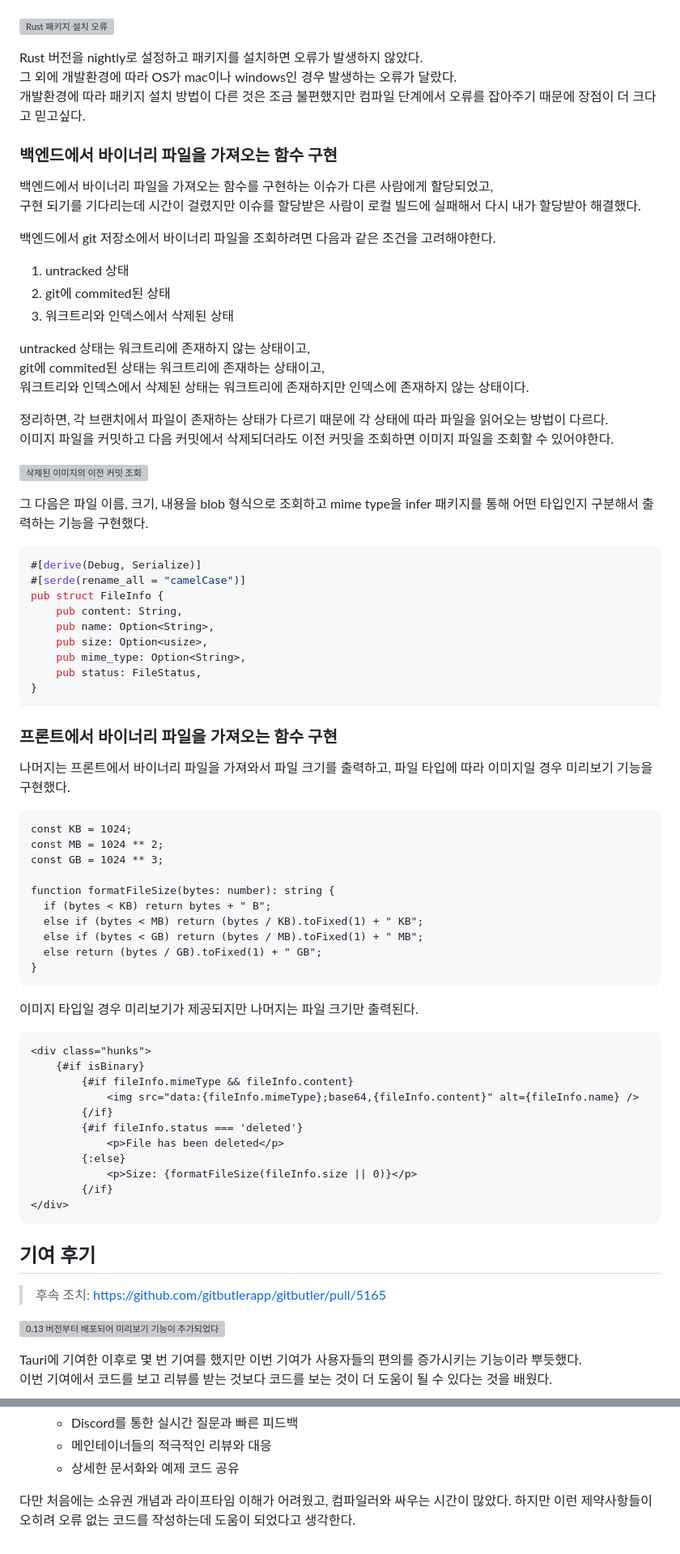
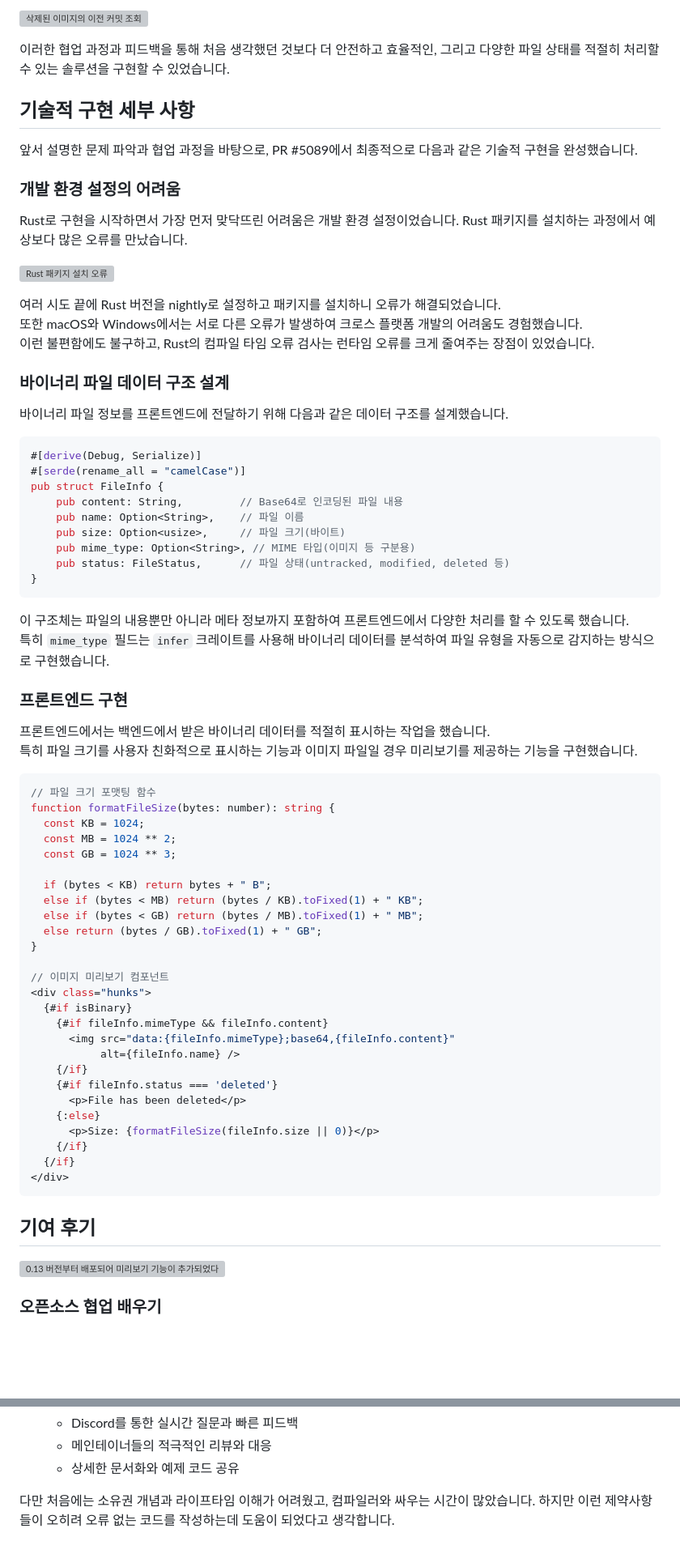
Before and after one commit to Zamoca42/next-blog, a Markdown page: content/retrospect/oss-gitbutler-binary.md, 2 parts joined by grey strips. Shown at 81% size. Rendered like a GitHub page; blank space fills up the shorter version; grey boxes are pictures that could not be loaded.

Commit message:
Docs: gitbutler 바이너리 파일 미리보기 기여 후기 수정

````diff
--- a/content/retrospect/oss-gitbutler-binary.md
+++ b/content/retrospect/oss-gitbutler-binary.md
@@ -47,83 +79,77 @@ Tauri에서 로컬 경로에 대한 파일을 가져와 변환하는 방법을
+![삭제된 이미지의 이전 커밋 조회](https://github.com/user-attachments/assets/b20ad0bf-8074-4f77-8b54-b135aeb2b944)
+
+이러한 협업 과정과 피드백을 통해 처음 생각했던 것보다 더 안전하고 효율적인, 그리고 다양한 파일 상태를 적절히 처리할 수 있는 솔루션을 구현할 수 있었습니다.
+
+## 기술적 구현 세부 사항
+
+앞서 설명한 문제 파악과 협업 과정을 바탕으로, PR #5089에서 최종적으로 다음과 같은 기술적 구현을 완성했습니다.
+
+### 개발 환경 설정의 어려움
+
+Rust로 구현을 시작하면서 가장 먼저 맞닥뜨린 어려움은 개발 환경 설정이었습니다. Rust 패키지를 설치하는 과정에서 예상보다 많은 오류를 만났습니다.
 
 ![Rust 패키지 설치 오류](https://github.com/user-attachments/assets/6205275c-1f13-48a9-871b-e0ca404f36a3)
 
-Rust 버전을 nightly로 설정하고 패키지를 설치하면 오류가 발생하지 않았다.
-그 외에 개발환경에 따라 OS가 mac이나 windows인 경우 발생하는 오류가 달랐다.
-개발환경에 따라 패키지 설치 방법이 다른 것은 조금 불편했지만 컴파일 단계에서 오류를 잡아주기 때문에 장점이 더 크다고 믿고싶다.
+여러 시도 끝에 Rust 버전을 nightly로 설정하고 패키지를 설치하니 오류가 해결되었습니다.
+또한 macOS와 Windows에서는 서로 다른 오류가 발생하여 크로스 플랫폼 개발의 어려움도 경험했습니다.
+이런 불편함에도 불구하고, Rust의 컴파일 타임 오류 검사는 런타임 오류를 크게 줄여주는 장점이 있었습니다.
 
-### 백엔드에서 바이너리 파일을 가져오는 함수 구현
+### 바이너리 파일 데이터 구조 설계
 
-백엔드에서 바이너리 파일을 가져오는 함수를 구현하는 이슈가 다른 사람에게 할당되었고,
-구현 되기를 기다리는데 시간이 걸렸지만 이슈를 할당받은 사람이 로컬 빌드에 실패해서 다시 내가 할당받아 해결했다.
-
-백엔드에서 git 저장소에서 바이너리 파일을 조회하려면 다음과 같은 조건을 고려해야한다.
-
-1. untracked 상태
-2. git에 commited된 상태
-3. 워크트리와 인덱스에서 삭제된 상태
-
-untracked 상태는 워크트리에 존재하지 않는 상태이고,
-git에 commited된 상태는 워크트리에 존재하는 상태이고,
-워크트리와 인덱스에서 삭제된 상태는 워크트리에 존재하지만 인덱스에 존재하지 않는 상태이다.
-
-정리하면, 각 브랜치에서 파일이 존재하는 상태가 다르기 때문에 각 상태에 따라 파일을 읽어오는 방법이 다르다.
-이미지 파일을 커밋하고 다음 커밋에서 삭제되더라도 이전 커밋을 조회하면 이미지 파일을 조회할 수 있어야한다.
-
-![삭제된 이미지의 이전 커밋 조회](https://github.com/user-attachments/assets/b20ad0bf-8074-4f77-8b54-b135aeb2b944)
-
-그 다음은 파일 이름, 크기, 내용을 blob 형식으로 조회하고 mime type을 infer 패키지를 통해 어떤 타입인지 구분해서 출력하는 기능을 구현했다.
+바이너리 파일 정보를 프론트엔드에 전달하기 위해 다음과 같은 데이터 구조를 설계했습니다.
 
 ```Rust
 #[derive(Debug, Serialize)]
 #[serde(rename_all = "camelCase")]
 pub struct FileInfo {
-    pub content: String,
-    pub name: Option<String>,
-    pub size: Option<usize>,
-    pub mime_type: Option<String>,
-    pub status: FileStatus,
+    pub content: String,         // Base64로 인코딩된 파일 내용
+    pub name: Option<String>,    // 파일 이름
+    pub size: Option<usize>,     // 파일 크기(바이트)
+    pub mime_type: Option<String>, // MIME 타입(이미지 등 구분용)
+    pub status: FileStatus,      // 파일 상태(untracked, modified, deleted 등)
 }
 ```
 
-### 프론트에서 바이너리 파일을 가져오는 함수 구현
+이 구조체는 파일의 내용뿐만 아니라 메타 정보까지 포함하여 프론트엔드에서 다양한 처리를 할 수 있도록 했습니다.
+특히 `mime_type` 필드는 `infer` 크레이트를 사용해 바이너리 데이터를 분석하여 파일 유형을 자동으로 감지하는 방식으로 구현했습니다.
 
-나머지는 프론트에서 바이너리 파일을 가져와서 파일 크기를 출력하고, 파일 타입에 따라 이미지일 경우 미리보기 기능을 구현했다.
+### 프론트엔드 구현
 
-```javascript:파일사이즈_포맷팅
-const KB = 1024;
-const MB = 1024 ** 2;
-const GB = 1024 ** 3;
+프론트엔드에서는 백엔드에서 받은 바이너리 데이터를 적절히 표시하는 작업을 했습니다.
+특히 파일 크기를 사용자 친화적으로 표시하는 기능과 이미지 파일일 경우 미리보기를 제공하는 기능을 구현했습니다.
 
+```javascript
+// 파일 크기 포맷팅 함수
 function formatFileSize(bytes: number): string {
+  const KB = 1024;
+  const MB = 1024 ** 2;
+  const GB = 1024 ** 3;
+
   if (bytes < KB) return bytes + " B";
   else if (bytes < MB) return (bytes / KB).toFixed(1) + " KB";
   else if (bytes < GB) return (bytes / MB).toFixed(1) + " MB";
   else return (bytes / GB).toFixed(1) + " GB";
 }
-```
 
-이미지 타입일 경우 미리보기가 제공되지만 나머지는 파일 크기만 출력된다.
-
-```javascript:이미지_미리보기
+// 이미지 미리보기 컴포넌트
 <div class="hunks">
-	{#if isBinary}
-		{#if fileInfo.mimeType && fileInfo.content}
-			<img src="data:{fileInfo.mimeType};base64,{fileInfo.content}" alt={fileInfo.name} />
-		{/if}
-		{#if fileInfo.status === 'deleted'}
-			<p>File has been deleted</p>
-		{:else}
-			<p>Size: {formatFileSize(fileInfo.size || 0)}</p>
-		{/if}
+  {#if isBinary}
+    {#if fileInfo.mimeType && fileInfo.content}
+      <img src="data:{fileInfo.mimeType};base64,{fileInfo.content}"
+           alt={fileInfo.name} />
+    {/if}
+    {#if fileInfo.status === 'deleted'}
+      <p>File has been deleted</p>
+    {:else}
+      <p>Size: {formatFileSize(fileInfo.size || 0)}</p>
+    {/if}
+  {/if}
 </div>
 ```
 
 ## 기여 후기
 
-> 후속 조치: https://github.com/gitbutlerapp/gitbutler/pull/5165
-
 ![0.13 버전부터 배포되어 미리보기 기능이 추가되었다](https://github.com/user-attachments/assets/4cdd20b2-1f3a-4519-9f90-b1d74cd506d9)
 
-Tauri에 기여한 이후로 몇 번 기여를 했지만 이번 기여가 사용자들의 편의를 증가시키는 기능이라 뿌듯했다.
-이번 기여에서 코드를 보고 리뷰를 받는 것보다 코드를 보는 것이 더 도움이 될 수 있다는 것을 배웠다.
+### 오픈소스 협업 배우기
 
@@ -153,4 +192,4 @@ Tauri에 기여한 이후로 몇 번 기여를 했지만 이번 기여가 사용
    - 메인테이너들의 적극적인 리뷰와 대응
    - 상세한 문서화와 예제 코드 공유
 
-다만 처음에는 소유권 개념과 라이프타임 이해가 어려웠고, 컴파일러와 싸우는 시간이 많았다. 하지만 이런 제약사항들이 오히려 오류 없는 코드를 작성하는데 도움이 되었다고 생각한다.
+다만 처음에는 소유권 개념과 라이프타임 이해가 어려웠고, 컴파일러와 싸우는 시간이 많았습니다. 하지만 이런 제약사항들이 오히려 오류 없는 코드를 작성하는데 도움이 되었다고 생각합니다.
````
Also changed, not shown: other parts of content/retrospect/oss-gitbutler-binary.md (+63 -18 lines).
